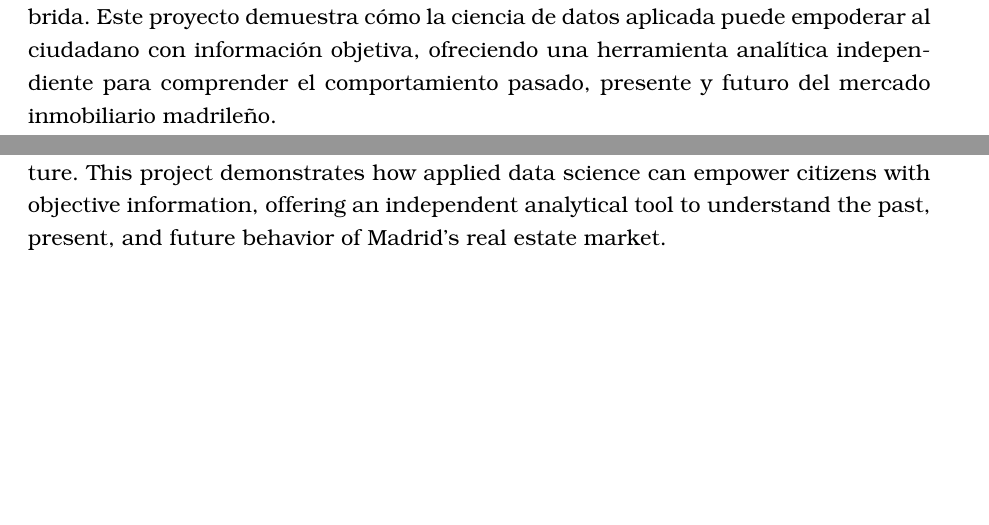
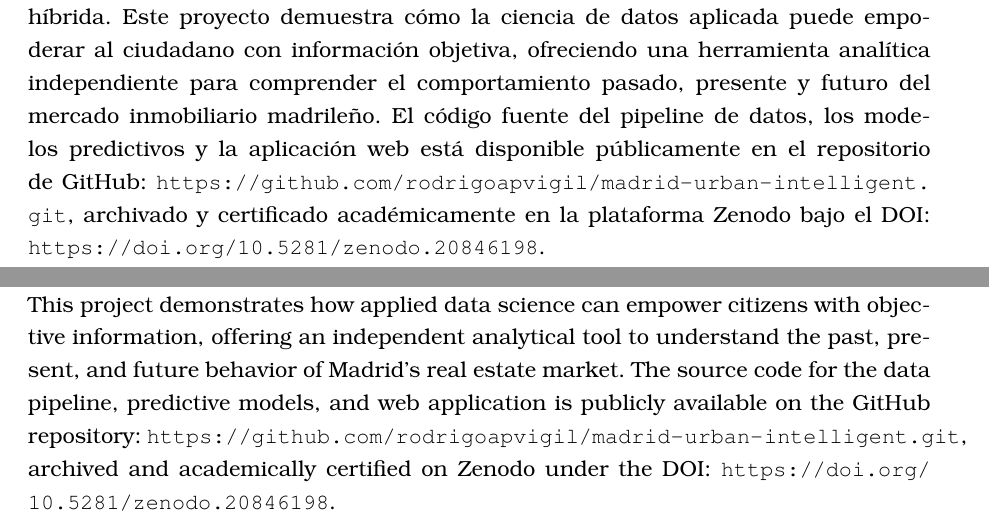
Before and after one commit to rodrigoapvigil/madrid-urban-intelligent, a LaTeX thesis (tesis/tesis.tex): two parts of pages 3 and 4 of 140, joined at a grey line, cut so that both start at the same text, the shorter picture padded with empty space. Compiled offline with pdfLaTeX.

Commit message:
docs: Update thesis PDF with Zenodo DOI and GitHub link

```diff
--- a/tesis/tesis.tex
+++ b/tesis/tesis.tex
@@ -150,7 +150,7 @@ La plataforma personaliza su experiencia a través de cuatro perfiles de usuario
 
 La infraestructura se basa en un pipeline automático de ingeniería de datos que recopila, limpia y consolida registros abiertos del Ayuntamiento y del mercado en un DataMart centralizado. Sobre esta base, se entrenaron y compararon múltiples modelos predictivos de aprendizaje automático, seleccionando tras un análisis comparativo de rendimiento XGBoost para el mercado de compraventa y LightGBM para el de alquiler, integrando variables socioeconómicas y macroeconómicas (como renta media por hogar, volumen de transacciones y tipos de interés), lo que permite proyectar con solidez las tendencias de precios tanto a nivel distrital como micro-local.
 
-En la práctica, la plataforma facilita simular rentabilidades, estimar los años necesarios para recuperar la inversión por barrio e interactuar con un asistente conversacional que proporciona respuestas contextuales mediante una arquitectura RAG híbrida. Este proyecto demuestra cómo la ciencia de datos aplicada puede empoderar al ciudadano con información objetiva, ofreciendo una herramienta analítica independiente para comprender el comportamiento pasado, presente y futuro del mercado inmobiliario madrileño.
+En la práctica, la plataforma facilita simular rentabilidades, estimar los años necesarios para recuperar la inversión por barrio e interactuar con un asistente conversacional que proporciona respuestas contextuales mediante una arquitectura RAG híbrida. Este proyecto demuestra cómo la ciencia de datos aplicada puede empoderar al ciudadano con información objetiva, ofreciendo una herramienta analítica independiente para comprender el comportamiento pasado, presente y futuro del mercado inmobiliario madrileño. El código fuente del pipeline de datos, los modelos predictivos y la aplicación web está disponible públicamente en el repositorio de GitHub: \url{https://github.com/rodrigoapvigil/madrid-urban-intelligent.git}, archivado y certificado académicamente en la plataforma Zenodo bajo el DOI: \url{https://doi.org/10.5281/zenodo.20846198}.
 
 % --- Abstract ---
 \chapter*{Abstract}
@@ -161,7 +161,7 @@ The platform tailors its experience through four distinct user profiles (Rent, B
 
 The system relies on an automated data engineering pipeline that collects, cleans, and consolidates municipal and market open data into a centralized DataMart. On this foundation, multiple machine learning predictive models were trained and compared, selecting, after a comparative performance analysis, XGBoost for the sales market and LightGBM for the rental market, integrating socioeconomic and macroeconomic variables (such as average household income, transaction volumes, and interest rates) to reliably project price trends at both district and neighborhood levels.
 
-In practice, the platform enables users to simulate yields, estimate the number of years required to recover an investment by neighborhood, and interact with a conversational assistant that retrieves contextual answers using a hybrid RAG architecture. This project demonstrates how applied data science can empower citizens with objective information, offering an independent analytical tool to understand the past, present, and future behavior of Madrid’s real estate market.
+In practice, the platform enables users to simulate yields, estimate the number of years required to recover an investment by neighborhood, and interact with a conversational assistant that retrieves contextual answers using a hybrid RAG architecture. This project demonstrates how applied data science can empower citizens with objective information, offering an independent analytical tool to understand the past, present, and future behavior of Madrid’s real estate market. The source code for the data pipeline, predictive models, and web application is publicly available on the GitHub repository: \url{https://github.com/rodrigoapvigil/madrid-urban-intelligent.git}, archived and academically certified on Zenodo under the DOI: \url{https://doi.org/10.5281/zenodo.20846198}.
 
 \tableofcontents
 
```
